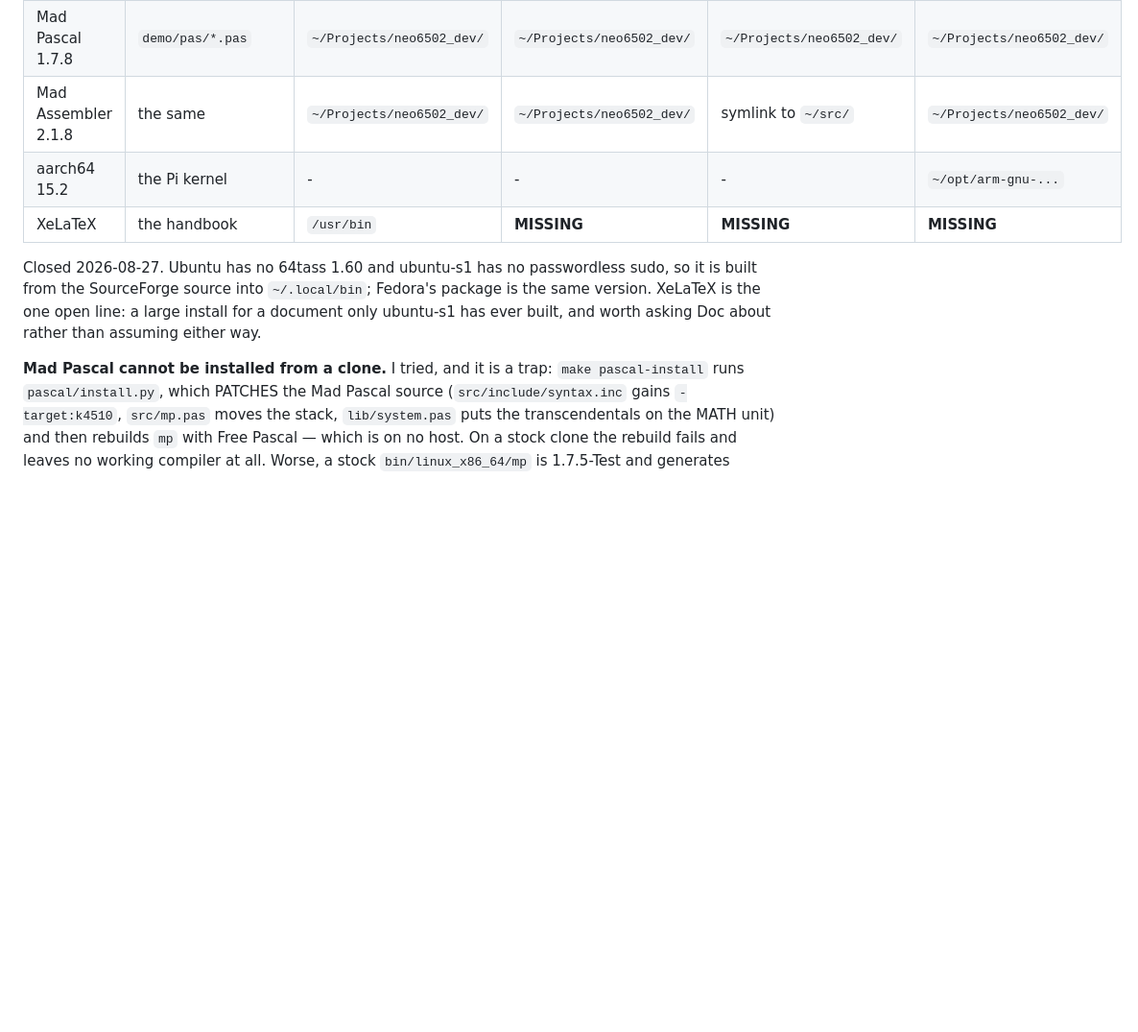
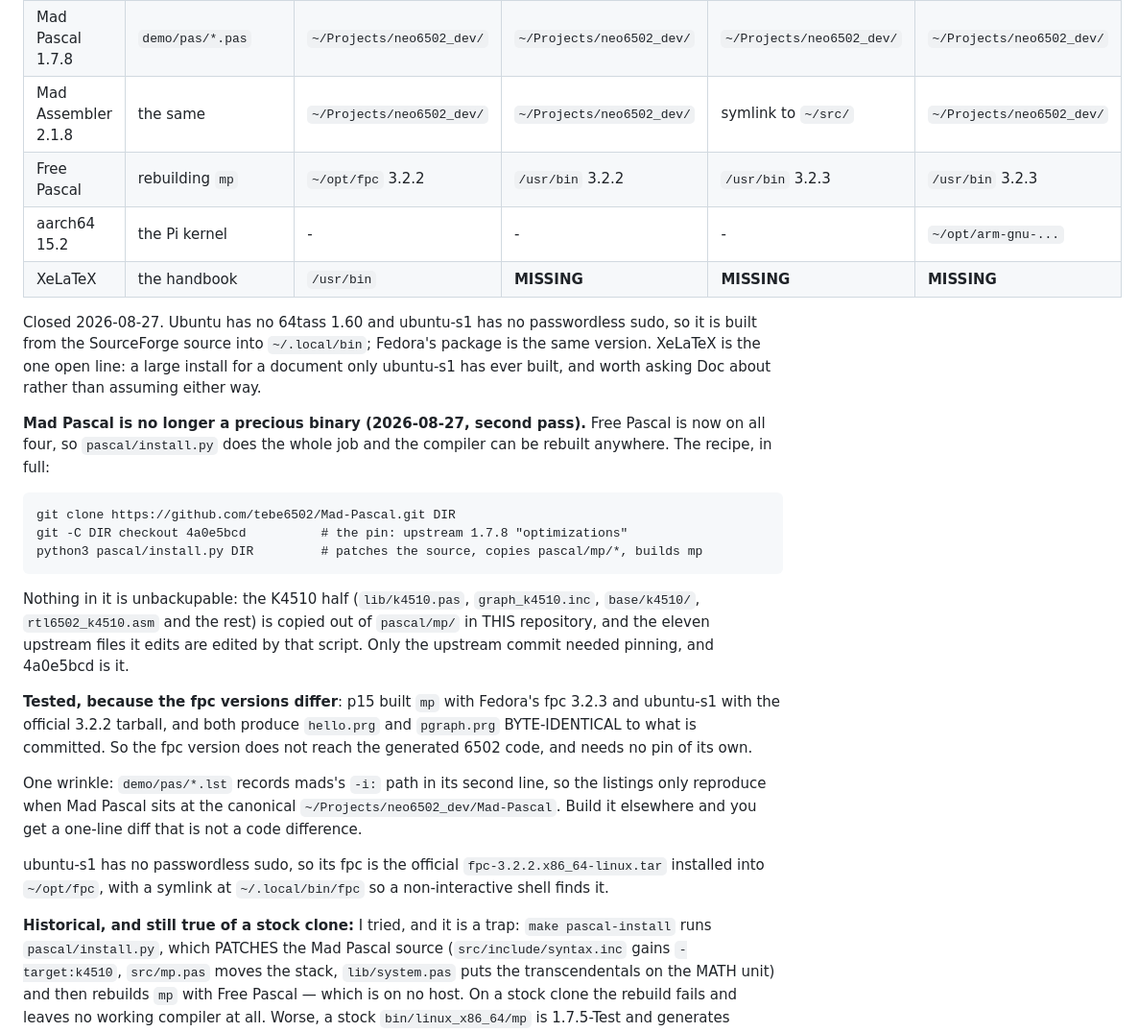
Before and after one commit to mlongval/bmc-k4510, a Markdown page: docs/notes/coding.md, the part around the change. Shown at 96% size. Drawn GitHub-style; blank space fills up the shorter version.

Commit message:
notes: Free Pascal everywhere, so Mad Pascal can be rebuilt anywhere
The patched compiler was being passed between machines as a binary nobody
could rebuild.  fpc is now on all four -- Fedora's package on three, the
official 3.2.2 tarball in ~/opt on ubuntu-s1, which has no sudo -- so
pascal/install.py does the whole job from a clone pinned at upstream
4a0e5bcd.

Tested rather than assumed: p15 (fpc 3.2.3) and ubuntu-s1 (fpc 3.2.2)
each built mp from scratch and both reproduce the committed hello.prg and
pgraph.prg byte for byte, so the fpc version does not reach the generated
code.  The listings differ by one line, which is mads recording its -i:
path.

Co-Authored-By: Claude Opus 5 (1M context) <noreply@anthropic.com>

```diff
--- a/docs/notes/coding.md
+++ b/docs/notes/coding.md
@@ -112,6 +112,7 @@ The state as of 2026-08-27, after installing what was absent:
 | 64tass 1.60.3243 | `fs/FORTH/forth.prg` | `~/.local/bin` | `/usr/local/bin` | `/usr/bin` | `/usr/bin` |
 | Mad Pascal 1.7.8 | `demo/pas/*.pas` | `~/Projects/neo6502_dev/` | `~/Projects/neo6502_dev/` | `~/Projects/neo6502_dev/` | `~/Projects/neo6502_dev/` |
 | Mad Assembler 2.1.8 | the same | `~/Projects/neo6502_dev/` | `~/Projects/neo6502_dev/` | symlink to `~/src/` | `~/Projects/neo6502_dev/` |
+| Free Pascal | rebuilding `mp` | `~/opt/fpc` 3.2.2 | `/usr/bin` 3.2.2 | `/usr/bin` 3.2.3 | `/usr/bin` 3.2.3 |
 | aarch64 15.2 | the Pi kernel | - | - | - | `~/opt/arm-gnu-...` |
 | XeLaTeX | the handbook | `/usr/bin` | **MISSING** | **MISSING** | **MISSING** |
 
@@ -121,7 +122,36 @@ passwordless sudo, so it is built from the SourceForge source into
 open line: a large install for a document only ubuntu-s1 has ever built,
 and worth asking Doc about rather than assuming either way.
 
-**Mad Pascal cannot be installed from a clone.** I tried, and it is a
+**Mad Pascal is no longer a precious binary (2026-08-27, second pass).**
+Free Pascal is now on all four, so `pascal/install.py` does the whole job
+and the compiler can be rebuilt anywhere. The recipe, in full:
+
+    git clone https://github.com/tebe6502/Mad-Pascal.git DIR
+    git -C DIR checkout 4a0e5bcd          # the pin: upstream 1.7.8 "optimizations"
+    python3 pascal/install.py DIR         # patches the source, copies pascal/mp/*, builds mp
+
+Nothing in it is unbackupable: the K4510 half (`lib/k4510.pas`,
+`graph_k4510.inc`, `base/k4510/`, `rtl6502_k4510.asm` and the rest) is
+copied out of `pascal/mp/` in THIS repository, and the eleven upstream
+files it edits are edited by that script. Only the upstream commit needed
+pinning, and 4a0e5bcd is it.
+
+**Tested, because the fpc versions differ**: p15 built `mp` with Fedora's
+fpc 3.2.3 and ubuntu-s1 with the official 3.2.2 tarball, and both produce
+`hello.prg` and `pgraph.prg` BYTE-IDENTICAL to what is committed. So the
+fpc version does not reach the generated 6502 code, and needs no pin of
+its own.
+
+One wrinkle: `demo/pas/*.lst` records mads's `-i:` path in its second
+line, so the listings only reproduce when Mad Pascal sits at the canonical
+`~/Projects/neo6502_dev/Mad-Pascal`. Build it elsewhere and you get a
+one-line diff that is not a code difference.
+
+ubuntu-s1 has no passwordless sudo, so its fpc is the official
+`fpc-3.2.2.x86_64-linux.tar` installed into `~/opt/fpc`, with a symlink at
+`~/.local/bin/fpc` so a non-interactive shell finds it.
+
+**Historical, and still true of a stock clone:** I tried, and it is a
 trap: `make pascal-install` runs `pascal/install.py`, which PATCHES the
 Mad Pascal source (`src/include/syntax.inc` gains `-target:k4510`,
 `src/mp.pas` moves the stack, `lib/system.pas` puts the transcendentals
```
